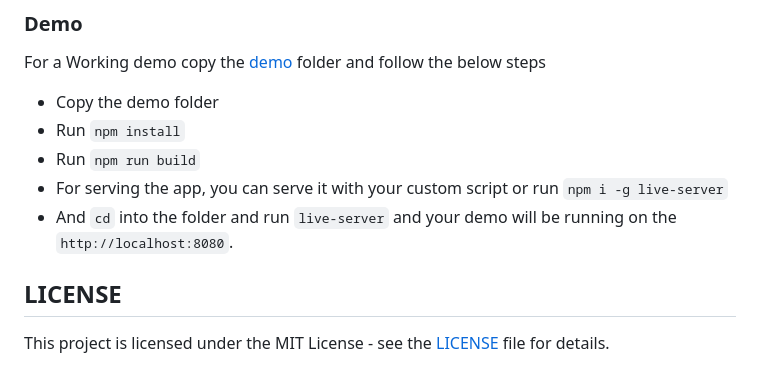
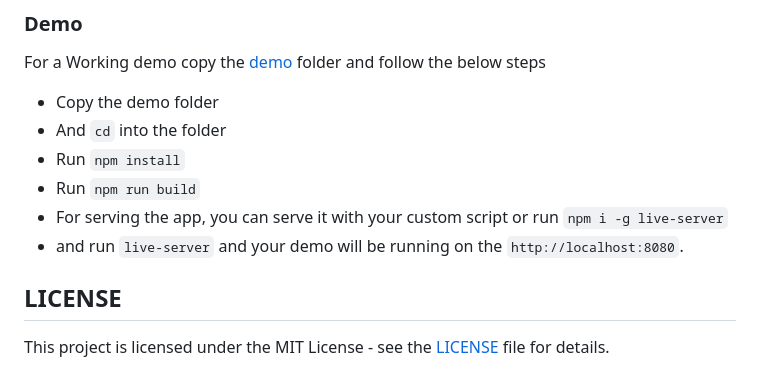
Before and after one commit to softsuave-tech-matrix/in-app-guide, a Markdown page: README.md, the part around the change. Rendered like a GitHub page.

```diff
--- a/README.md
+++ b/README.md
@@ -116,10 +116,11 @@ initializeTour(userTourData);
 For a Working demo copy the [demo](https://github.com/softsuave-tech-matrix/in-app-guide/tree/main/demo) folder and follow the below steps
 
 - Copy the demo folder
+- And `cd` into the folder
 - Run `npm install`
 - Run `npm run build`
 - For serving the app, you can serve it with your custom script or run `npm i -g live-server`
-- And `cd` into the folder and run `live-server` and your demo will be running on the `http://localhost:8080`.
+- and run `live-server` and your demo will be running on the `http://localhost:8080`.
 
 ## LICENSE
 This project is licensed under the MIT License - see the [LICENSE](https://github.com/softsuave-tech-matrix/in-app-guide/blob/main/LICENSE) file for details.
```
